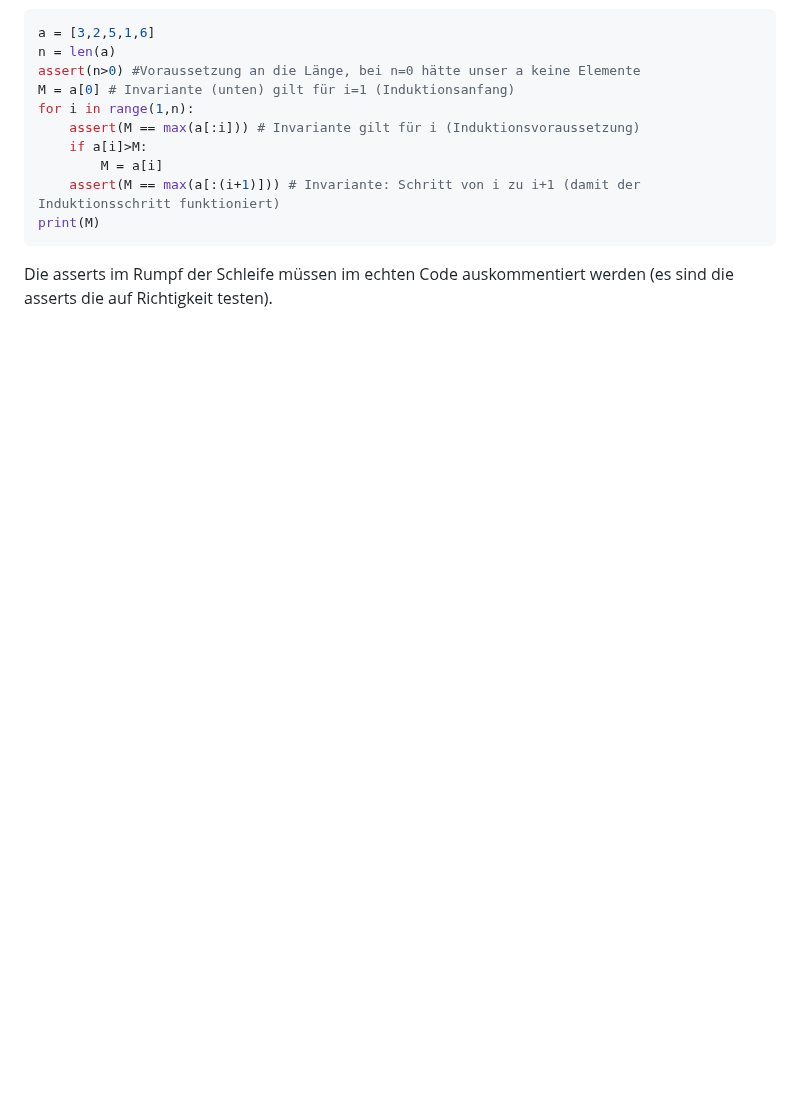
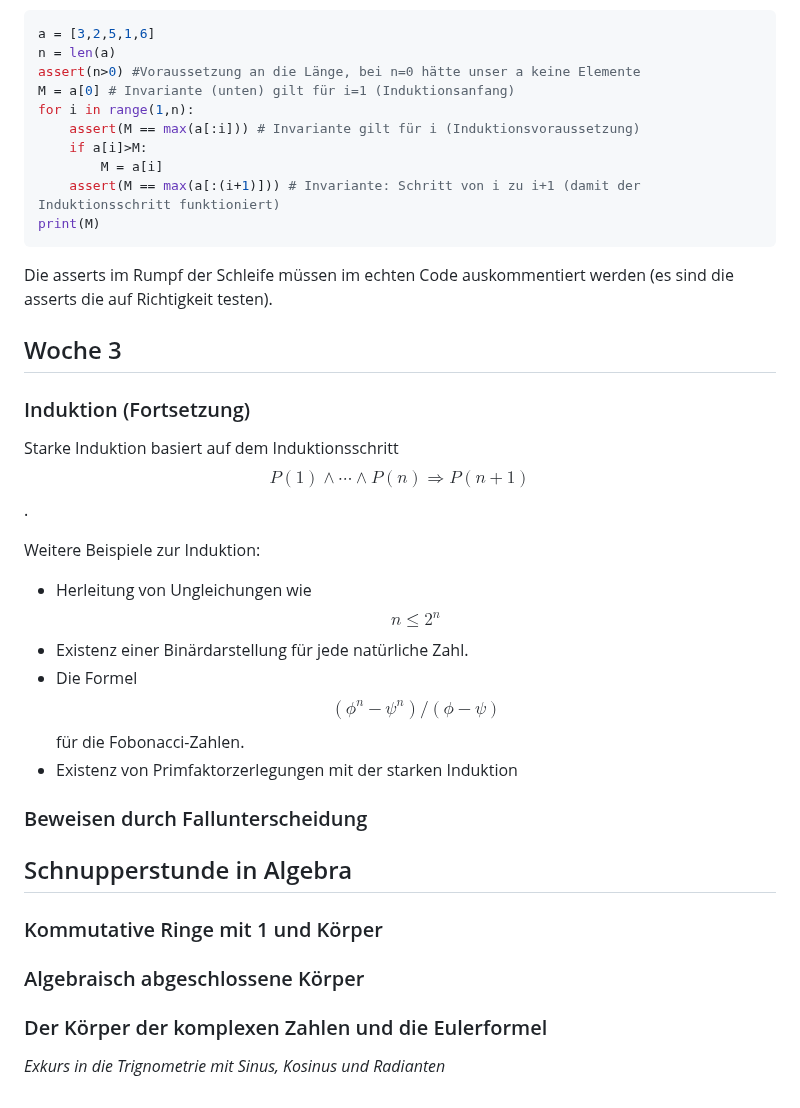
Before and after one commit to gaverkov/it1_diskrete_mathematik, a Markdown page: README.md, the part around the change. Drawn GitHub-style; blank space fills up the shorter version.

Commit message:
Update README.md
Plan für Woche 3 und weiter

````diff
--- a/README.md
+++ b/README.md
@@ -133,3 +133,24 @@ print(M)
 ```
 
 Die asserts im Rumpf der Schleife müssen im echten Code auskommentiert werden (es sind die asserts die auf Richtigkeit testen).
+
+## Woche 3
+
+### Induktion (Fortsetzung)
+
+Starke Induktion basiert auf dem Induktionsschritt $$P(1) \wedge \cdots \wedge P(n) \Rightarrow P(n+1)$$.
+
+Weitere Beispiele zur Induktion:
+- Herleitung von Ungleichungen wie $$n \le 2^n$$
+- Existenz einer Binärdarstellung für jede natürliche Zahl.
+- Die Formel $$(\phi^n - \psi^n) / (\phi - \psi)$$ für die Fobonacci-Zahlen.
+- Existenz von Primfaktorzerlegungen mit der starken Induktion
+
+### Beweisen durch Fallunterscheidung
+
+## Schnupperstunde in Algebra
+
+### Kommutative Ringe mit 1 und Körper
+### Algebraisch abgeschlossene Körper
+### Der Körper der komplexen Zahlen und die Eulerformel
+*Exkurs in die Trignometrie mit Sinus, Kosinus und Radianten*
````
